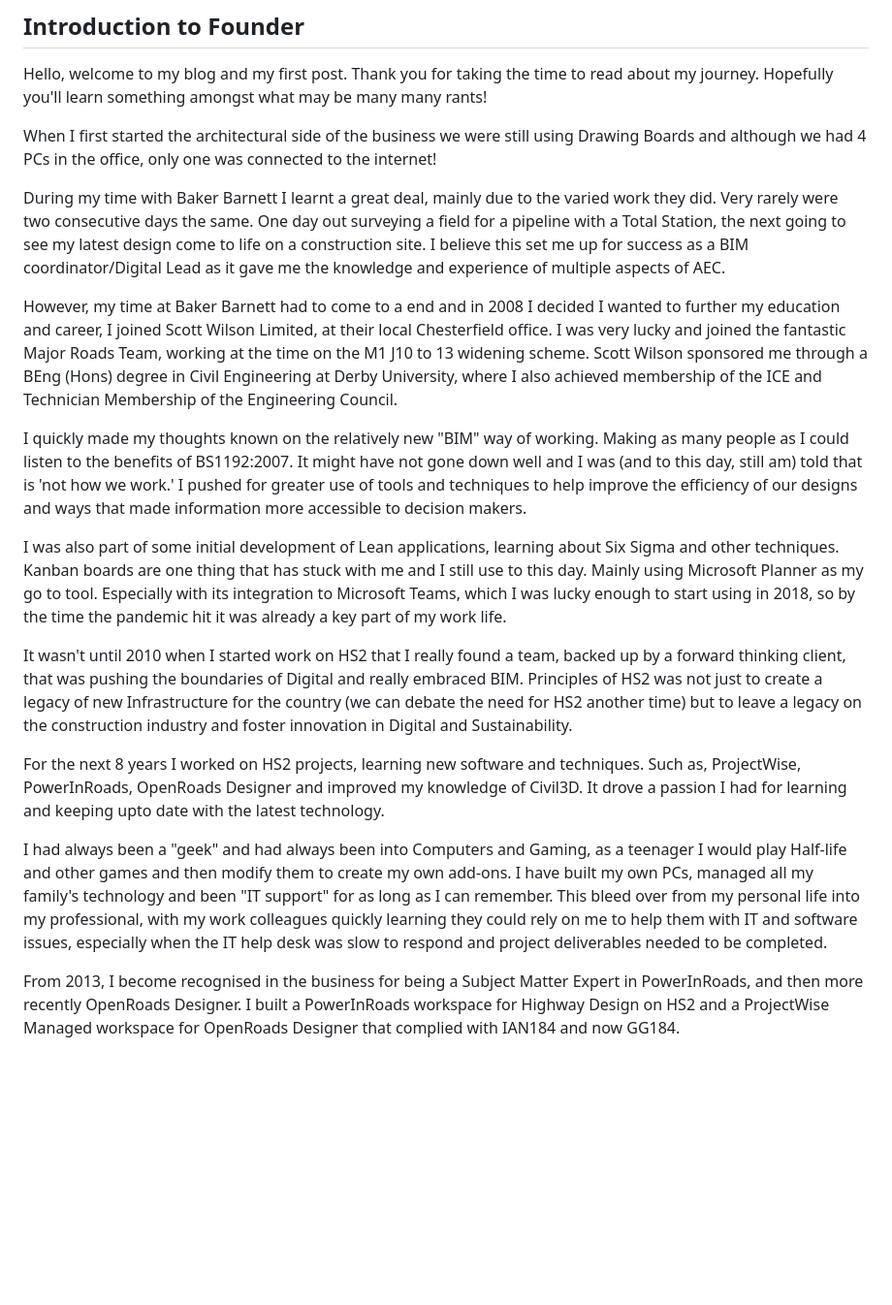
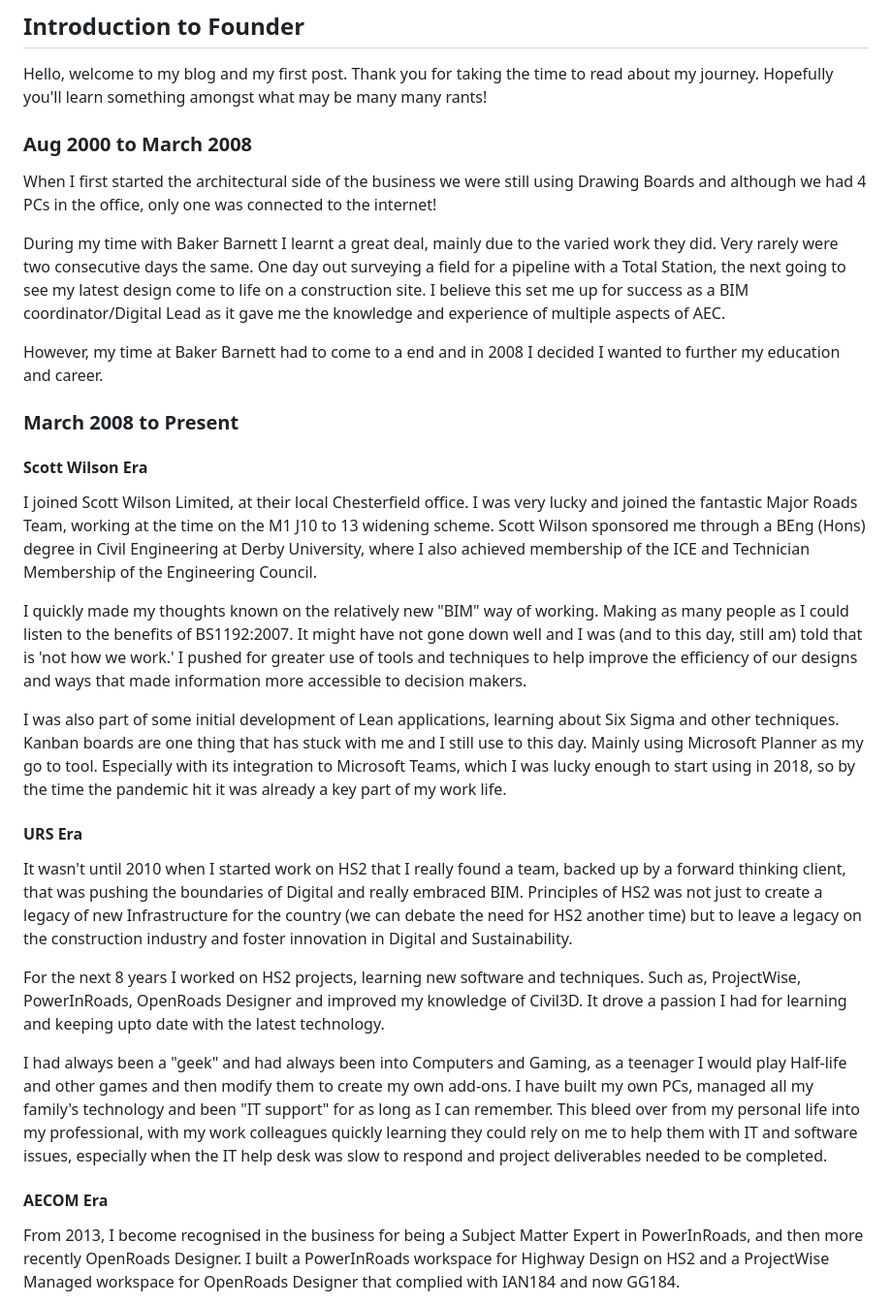
Before and after one commit to DigEngInfra/DigEngInfra.github.io, a Markdown page: Blog/Intro.md, the part around the change. Shown at 97% size. Drawn GitHub-style; blank space fills up the shorter version.

```diff
--- a/Blog/Intro.md
+++ b/Blog/Intro.md
@@ -5,27 +5,27 @@
 Hello, welcome to my blog and my first post.
 Thank you for taking the time to read about my journey. Hopefully you'll learn something amongst what may be many many rants!
 
+### Aug 2000 to March 2008
+
 When I first started the architectural side of the business we were still using Drawing Boards and although we had 4 PCs in the office, only one was connected to the internet!
 
 During my time with Baker Barnett I learnt a great deal, mainly due to the varied work they did. Very rarely were two consecutive days the same. One day out surveying a field for a pipeline with a Total Station, the next going to see my latest design come to life on a construction site. I believe this set me up for success as a BIM coordinator/Digital Lead as it gave me the knowledge and experience of multiple aspects of AEC.
 
+However, my time at Baker Barnett had to come to a end and in 2008 I decided I wanted to further my education and career.
 
+### March 2008 to Present
 
-However, my time at Baker Barnett had to come to a end and in 2008 I decided I wanted to further my education and career, I joined Scott Wilson Limited, at their local Chesterfield office. I was very lucky and joined the fantastic Major Roads Team, working at the time on the M1 J10 to 13 widening scheme. Scott Wilson sponsored me through a BEng (Hons) degree in Civil Engineering at Derby University, where I also achieved membership of the ICE and Technician Membership of the Engineering Council.
+#### Scott Wilson Era
 
-
+I joined Scott Wilson Limited, at their local Chesterfield office. I was very lucky and joined the fantastic Major Roads Team, working at the time on the M1 J10 to 13 widening scheme. Scott Wilson sponsored me through a BEng (Hons) degree in Civil Engineering at Derby University, where I also achieved membership of the ICE and Technician Membership of the Engineering Council.
 
 I quickly made my thoughts known on the relatively new "BIM" way of working. Making as many people as I could listen to the benefits of BS1192:2007. It might have not gone down well and I was (and to this day, still am) told that is 'not how we work.' I pushed for greater use of tools and techniques to help improve the efficiency of our designs and ways that made information more accessible to decision makers.
 
-
-
 I was also part of some initial development of Lean applications, learning about Six Sigma and other techniques. Kanban boards are one thing that has stuck with me and I still use to this day. Mainly using Microsoft Planner as my go to tool. Especially with its integration to Microsoft Teams, which I was lucky enough to start using in 2018, so by the time the pandemic hit it was already a key part of my work life.
 
-
+#### URS Era
 
 It wasn't until 2010 when I started work on HS2 that I really found a team, backed up by a forward thinking client, that was pushing the boundaries of Digital and really embraced BIM. Principles of HS2 was not just to create a legacy of new Infrastructure for the country (we can debate the need for HS2 another time) but to leave a legacy on the construction industry and foster innovation in Digital and Sustainability.
-
-
 
 For the next 8 years I worked on HS2 projects, learning new software and techniques. Such as, ProjectWise, PowerInRoads, OpenRoads Designer and improved my knowledge of Civil3D. It drove a passion I had for learning and keeping upto date with the latest technology.
 
@@ -34,7 +34,7 @@ For the next 8 years I worked on HS2 projects, learning new software and techniq
 
 I had always been a "geek" and had always been into Computers and Gaming, as a teenager I would play Half-life and other games and then modify them to create my own add-ons. I have built my own PCs, managed all my family's technology and been "IT support" for as long as I can remember. This bleed over from my personal life into my professional, with my work colleagues quickly learning they could rely on me to help them with IT and software issues, especially when the IT help desk was slow to respond and project deliverables needed to be completed.
 
-
+#### AECOM Era
 
 From 2013, I become recognised in the business for being a Subject Matter Expert in PowerInRoads, and then more recently OpenRoads Designer. I built a PowerInRoads workspace for Highway Design on HS2 and a ProjectWise Managed workspace for OpenRoads Designer that complied with IAN184 and now GG184.
 
```
